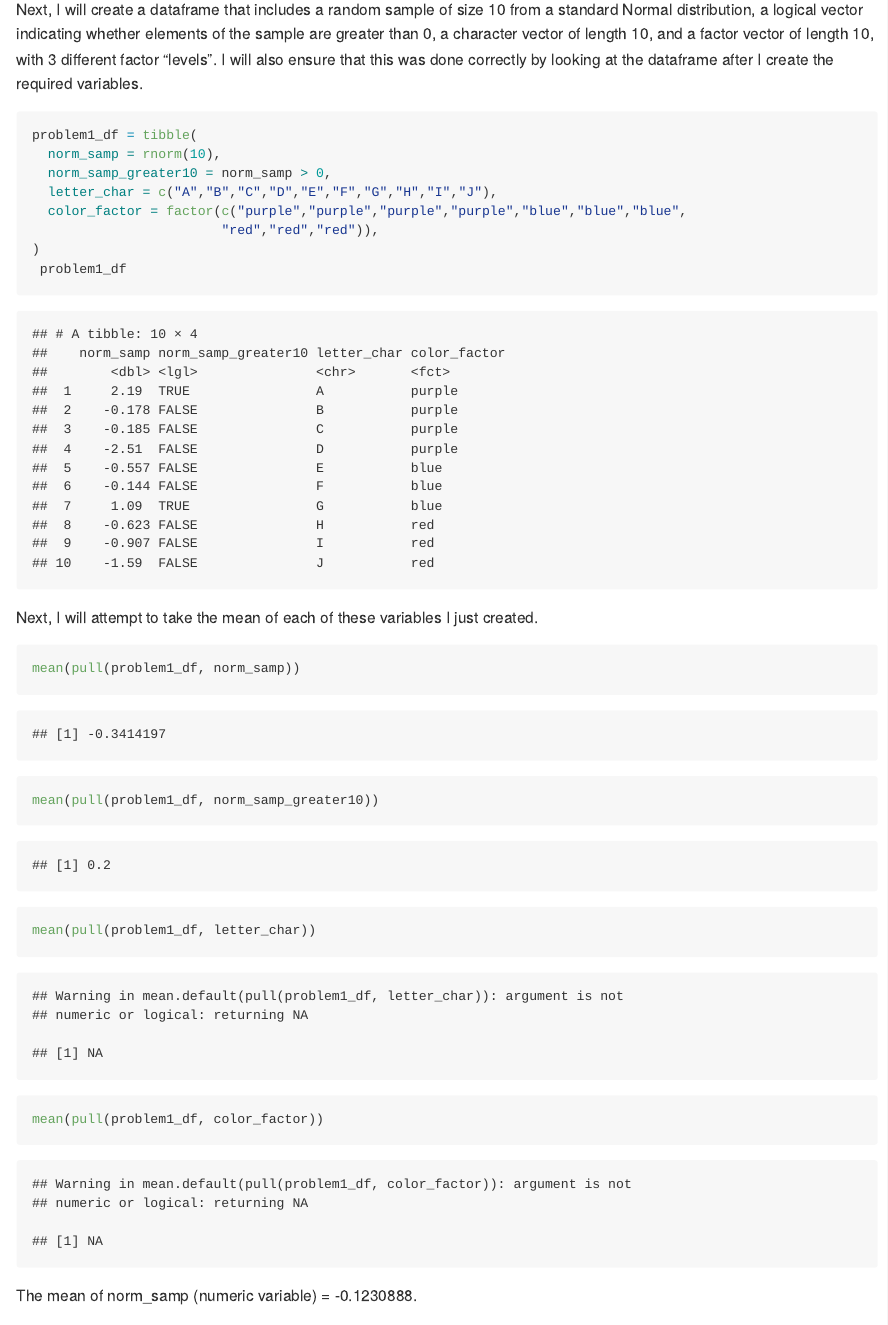
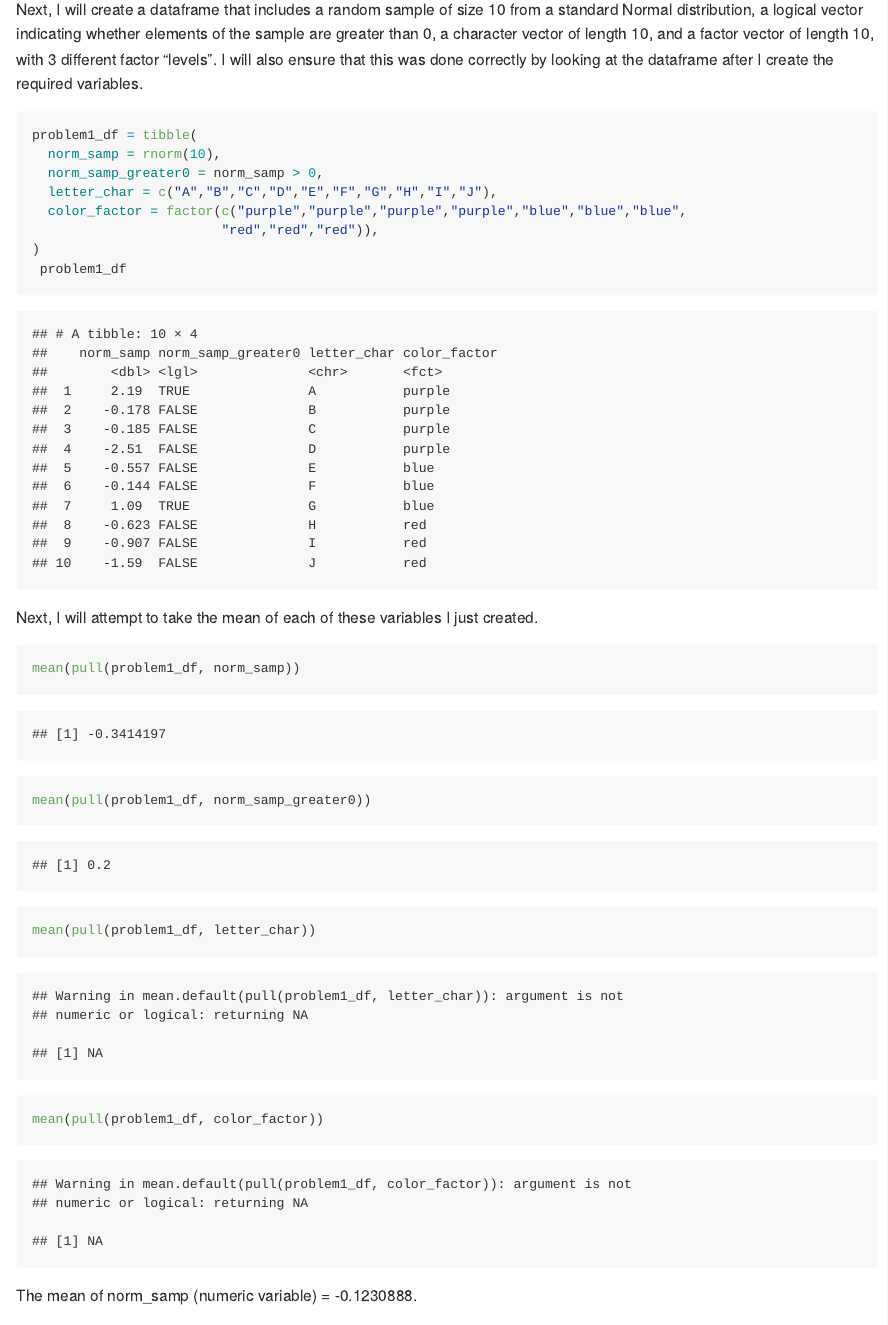
Before and after one commit to jessrosenberg14/p8105_hw1_jdr2191, an R Markdown document (p8105_hw1_jdr2191.Rmd): the page in a window 1100 px wide, from 580 px down. Rendered offline with R 4.5, knitr and Pandoc, with nearby package versions; code that draws random numbers runs with fixed seeds of ours; some code elsewhere in the file could not run offline.

Commit message:
Update variabel name

````diff
--- a/p8105_hw1_jdr2191.Rmd
+++ b/p8105_hw1_jdr2191.Rmd
@@ -17,7 +17,7 @@ Next, I will create a dataframe that includes a random sample of size 10 from a
 ```{r}
 problem1_df = tibble(
   norm_samp = rnorm(10),
-  norm_samp_greater10 = norm_samp > 0,
+  norm_samp_greater0 = norm_samp > 0,
   letter_char = c("A","B","C","D","E","F","G","H","I","J"),
   color_factor = factor(c("purple","purple","purple","purple","blue","blue","blue",
                         "red","red","red")),
@@ -28,7 +28,7 @@ problem1_df = tibble(
 Next, I will attempt to take the mean of each of these variables I just created.
 ```{r}
 mean(pull(problem1_df, norm_samp))
-mean(pull(problem1_df, norm_samp_greater10))
+mean(pull(problem1_df, norm_samp_greater0))
 mean(pull(problem1_df, letter_char))
 mean(pull(problem1_df, color_factor))
 ```
````
Also changed, not shown: 1 other file.
